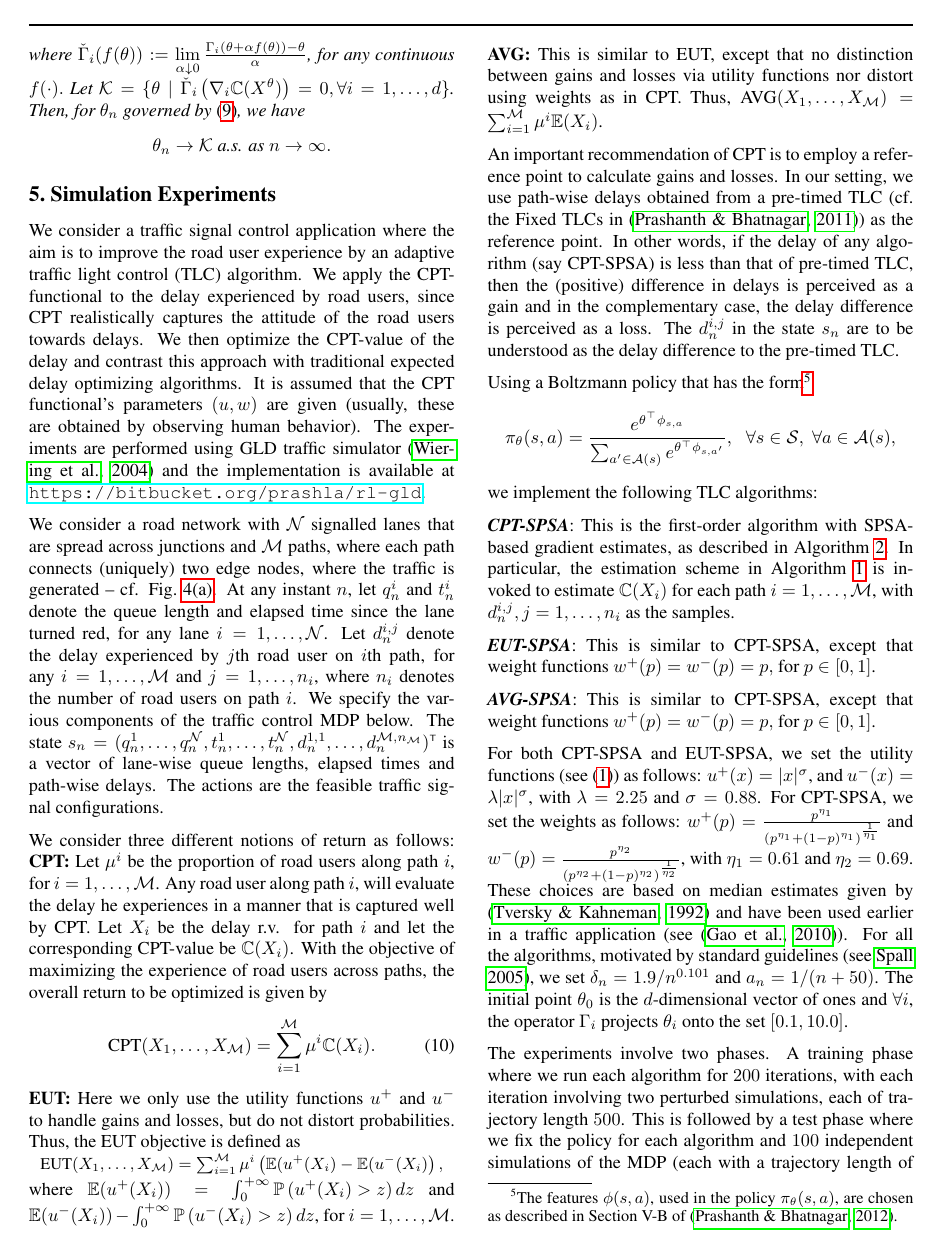
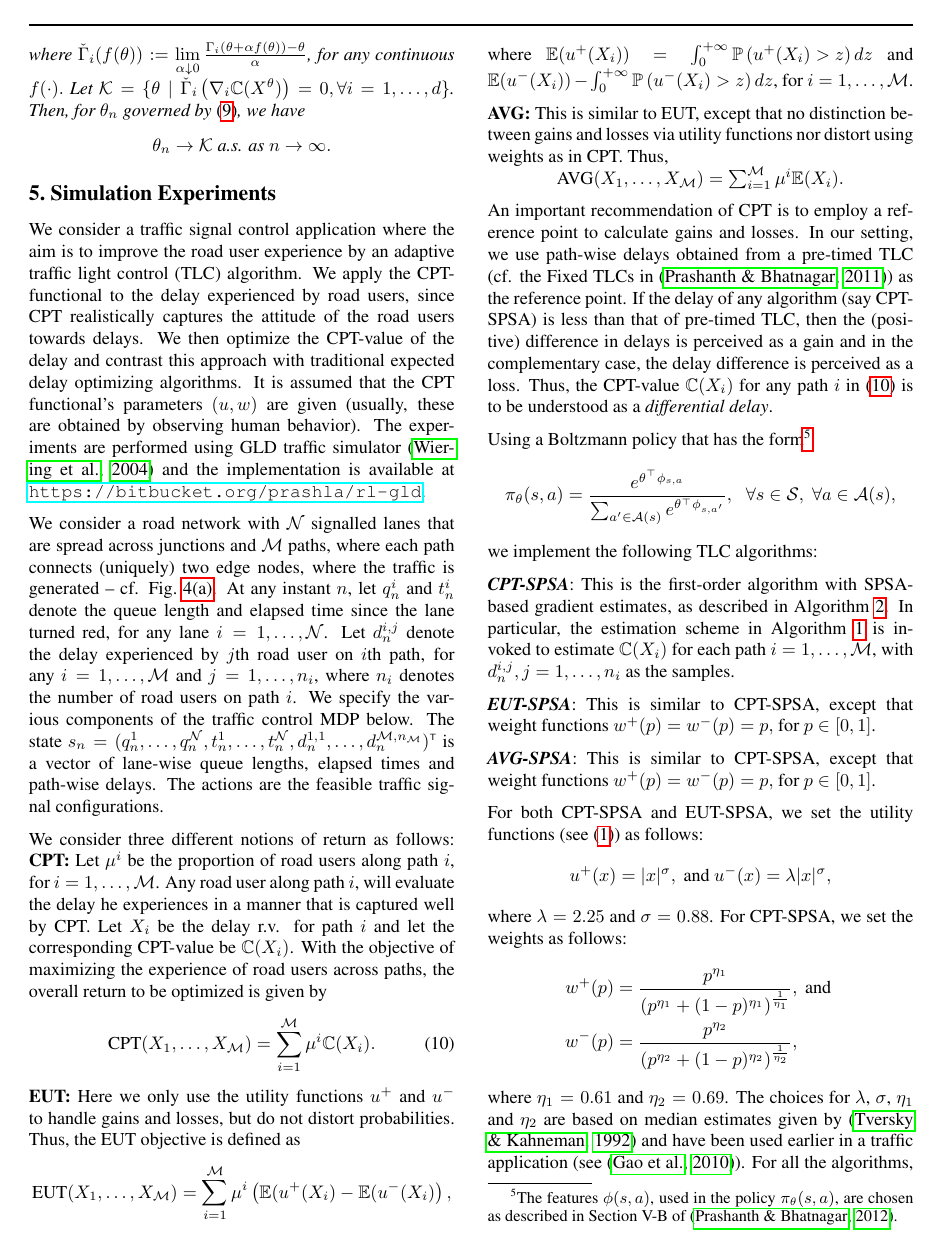
Before and after one commit to prashla/cpt-rl, a LaTeX paper (icml/cpt-rl-icml.tex, which reads icml/experiments.tex): page 7 of 26. Compiled offline with pdfLaTeX.

Commit message:
minor changes in expts section

```diff
--- a/icml/experiments.tex
+++ b/icml/experiments.tex
@@ -32,7 +33,7 @@ where $\E(u^+(X_i)) = \intinfinity \Prob{u^+(X_i)>z} dz$ and $\E(u^-(X_i)) - \in
 
 An important recommendation of CPT is to employ a reference point to calculate gains and losses.
 %Choosing a suitable reference point is challenging, but \cite{tversky1992advances} advocate using status-quo as the reference point.
-In our setting, we use path-wise delays obtained from a pre-timed TLC (cf. the Fixed TLCs in \cite{prashanth2011reinforcement}) as the reference point. In other words, if the delay of any algorithm (say CPT-SPSA) is less than that of pre-timed TLC, then the (positive) difference in delays is perceived as a gain and in the complementary case, the delay difference is perceived as a loss. The $d_n^{i,j}$ in the state $s_n$ are to be understood as the delay difference to the pre-timed TLC.
+In our setting, we use path-wise delays obtained from a pre-timed TLC (cf. the Fixed TLCs in \cite{prashanth2011reinforcement}) as the reference point. If the delay of any algorithm (say CPT-SPSA) is less than that of pre-timed TLC, then the (positive) difference in delays is perceived as a gain and in the complementary case, the delay difference is perceived as a loss. Thus, the CPT-value $\C(X_i)$ for any path $i$ in \eqref{eq:cpt-traffic} is to be understood as a \textit{differential delay}.
 
 %, as the road network considered is high-dimensional (state space cardinality $> 10^{60}$).
 
@@ -50,11 +51,14 @@ we implement the following TLC algorithms:
 {\bf\em AVG-SPSA}: This is similar to CPT-SPSA, except that weight functions $w^+(p)=w^-(p)=p,$ for $p\in [0,1]$.
 
 For both CPT-SPSA and EUT-SPSA, we set the utility functions (see \eqref{eq:cpt-general}) as follows:
-$u^+(x) =  |x|^{\sigma}$, and  $u^-(x) = \lambda |x|^{\sigma}$, with $\lambda = 2.25$ and $\sigma = 0.88$.
+$$u^+(x) =  |x|^{\sigma}, \text{ and  }u^-(x) = \lambda |x|^{\sigma},$$
+where $\lambda = 2.25$ and $\sigma = 0.88$.
 For CPT-SPSA, we set the weights as follows:
-$w^+(p) = \frac{p^{\eta_1}}{{(p^{\eta_1}+ (1-p)^{\eta_1})}^{\frac{1}{\eta_1}}}$ and
-$w^-(p) = \frac{p^{\eta_2}}{{(p^{\eta_2}+ (1-p)^{\eta_2})}^{\frac{1}{\eta_2}}}$, with
-$\eta_1 = 0.61$ and $\eta_2 = 0.69$. These choices are based on median estimates given by \cite{tversky1992advances} and have been used earlier in a traffic application (see \cite{gao2010adaptive}).
+\begin{align*}
+w^+(p) &= \frac{p^{\eta_1}}{{(p^{\eta_1}+ (1-p)^{\eta_1})}^{\frac{1}{\eta_1}}}, \text{ and }\\
+w^-(p) &= \frac{p^{\eta_2}}{{(p^{\eta_2}+ (1-p)^{\eta_2})}^{\frac{1}{\eta_2}}},
+\end{align*}
+where $\eta_1 = 0.61$ and $\eta_2 = 0.69$. The choices for $\lambda$, $\sigma$, $\eta_1$ and $\eta_2$ are based on median estimates given by \cite{tversky1992advances} and have been used earlier in a traffic application (see \cite{gao2010adaptive}).
 For all the algorithms,
  motivated by standard guidelines (see \citealt{spall2005introduction}),
  we set $\delta_n = 1.9/n^{0.101}$ and $a_n = 1/(n+50)$. The initial point $\theta_0$ is the $d$-dimensional vector of ones and $\forall i$, the operator $\Gamma_i$ projects $\theta_i$ onto the set $[0.1, 10.0]$.
```
Also changed, not shown: icml/cpt-refs.bib (+1 -10 lines), icml/experiments.tex (11 more changed lines).
